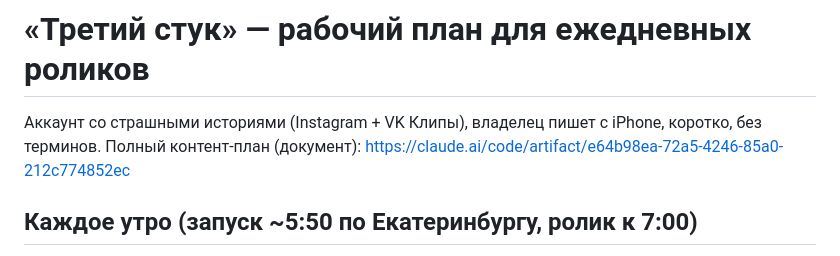
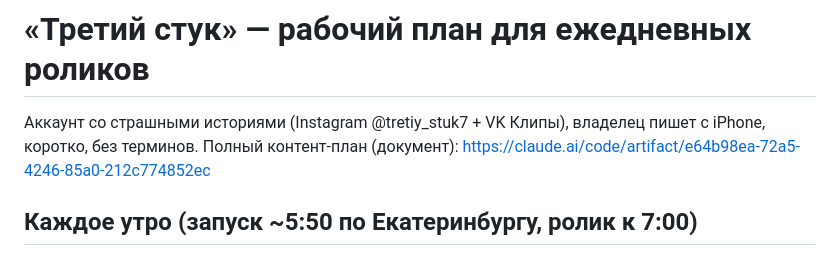
Before and after one commit to hvg8yph4d7-ops/-my-skills, a Markdown page: docs/tretiy-stuk/PLAN.md, the part around the change. GitHub-like rendering.

Commit message:
План: ник Instagram @tretiy_stuk7
Co-Authored-By: Claude Opus 5.5 <noreply@anthropic.com>
Claude-Session: https://claude.ai/code/session_012wcczTRNC9rLpuU6DmRwPp

```diff
--- a/docs/tretiy-stuk/PLAN.md
+++ b/docs/tretiy-stuk/PLAN.md
@@ -1,6 +1,6 @@
 # «Третий стук» — рабочий план для ежедневных роликов
 
-Аккаунт со страшными историями (Instagram + VK Клипы), владелец пишет с iPhone, коротко, без терминов.
+Аккаунт со страшными историями (Instagram @tretiy_stuk7 + VK Клипы), владелец пишет с iPhone, коротко, без терминов.
 Полный контент-план (документ): https://claude.ai/code/artifact/e64b98ea-72a5-4246-85a0-212c774852ec
 
 ## Каждое утро (запуск ~5:50 по Екатеринбургу, ролик к 7:00)
```
